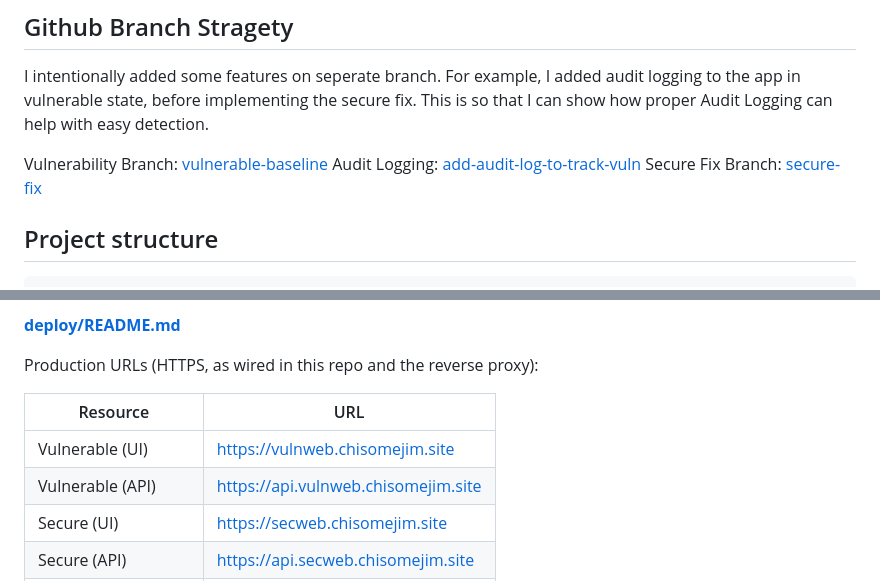
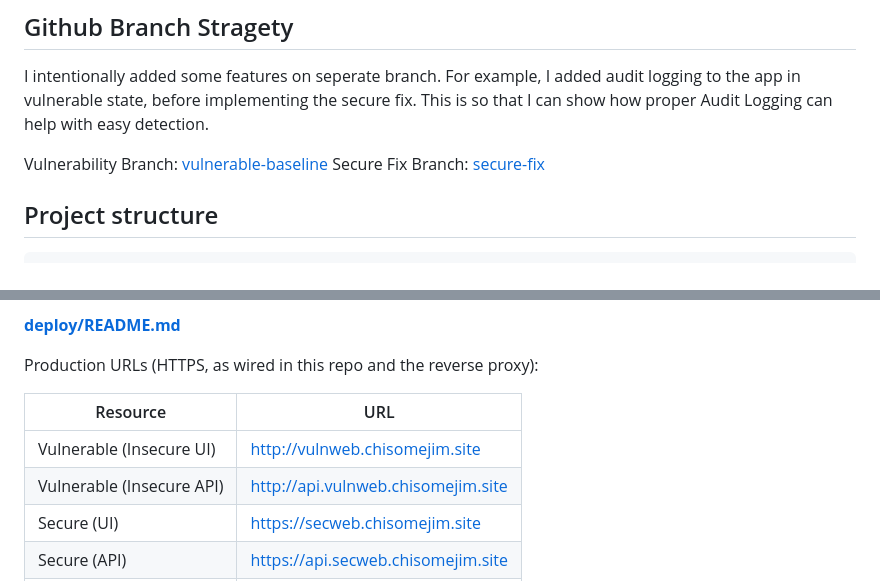
Before and after one commit to chis0m/helpdesk, a Markdown page: README.md, 2 parts joined by grey strips. GitHub-like rendering.

```diff
--- a/README.md
+++ b/README.md
@@ -36,7 +36,6 @@ A full-stack **ticketing / helpdesk** web application for managing support reque
 I intentionally added some features on seperate branch. For example, I added audit logging to the app in vulnerable state, before implementing the secure fix. This is so that I can show how proper Audit Logging can help with easy detection.
 
 Vulnerability Branch: [vulnerable-baseline](https://github.com/chis0m/helpdesk/tree/vulnerable-baseline)
-Audit Logging: [add-audit-log-to-track-vuln](https://github.com/chis0m/helpdesk/tree/add-audit-log-to-track-vuln)
 Secure Fix Branch: [secure-fix](https://github.com/chis0m/helpdesk/tree/secure-fix)
 
 ## Project structure
@@ -89,8 +88,8 @@ Production URLs (HTTPS, as wired in this repo and the reverse proxy):
 
 | Resource | URL |
 |----------|-----|
-| Vulnerable (UI) | https://vulnweb.chisomejim.site |
-| Vulnerable (API) | https://api.vulnweb.chisomejim.site |
+| Vulnerable (Insecure UI) | http://vulnweb.chisomejim.site |
+| Vulnerable (Insecure API) | http://api.vulnweb.chisomejim.site |
 | Secure (UI) | https://secweb.chisomejim.site |
 | Secure (API) | https://api.secweb.chisomejim.site |
 | Mail (Mailpit web UI) | https://mail.chisomejim.site |
```
